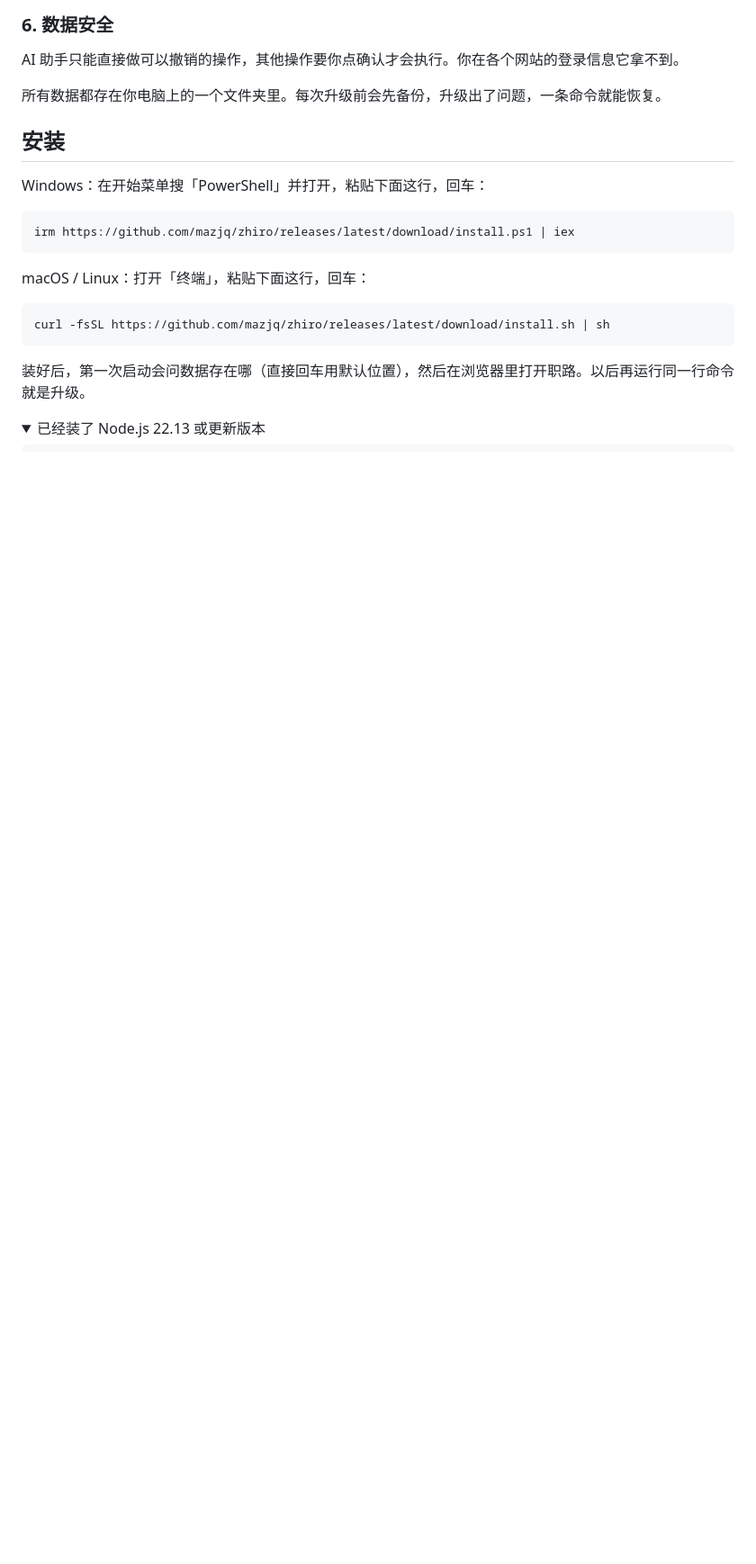
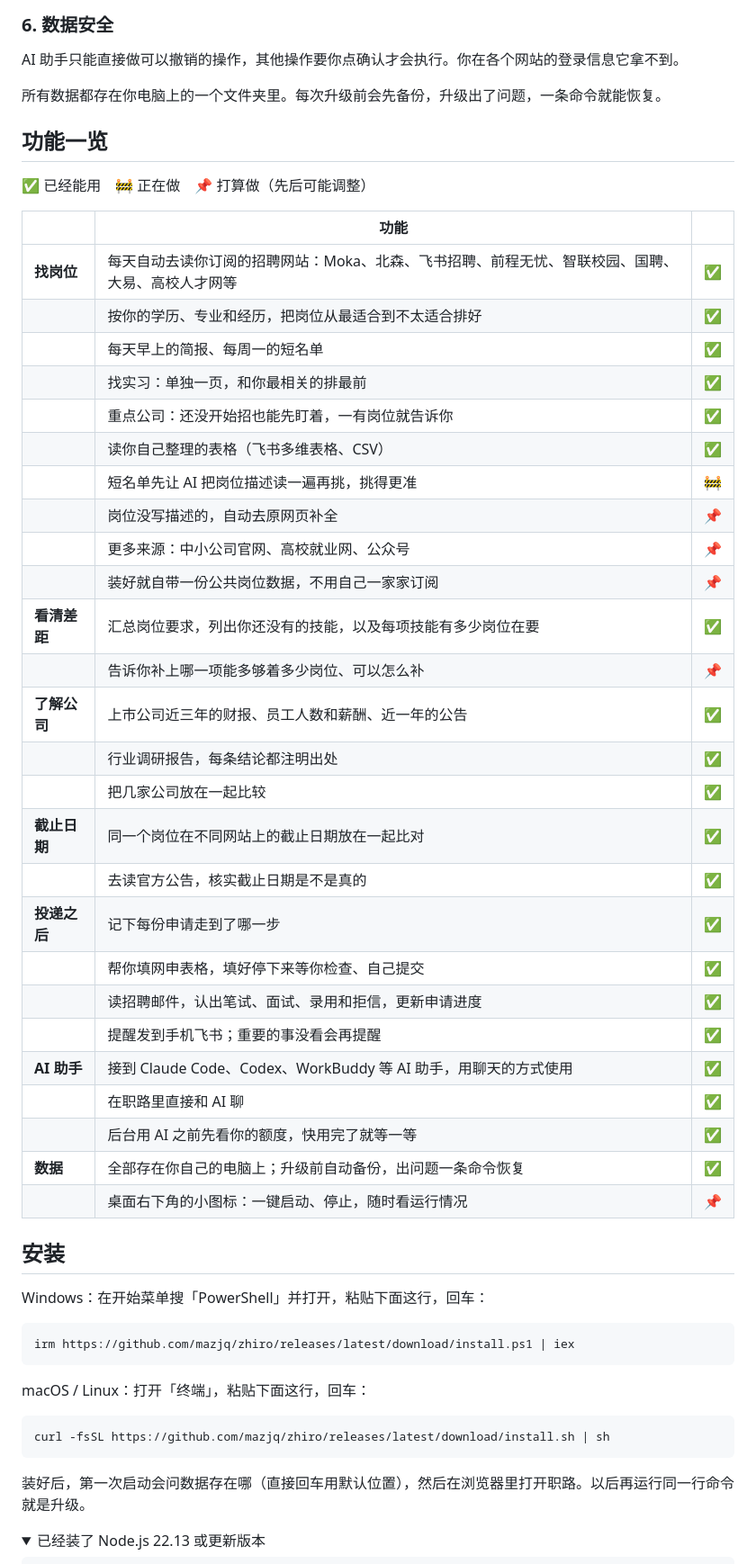
Before and after one commit to mazjq/zhiro, a Markdown page: README.zh-CN.md, the part around one of its changes. Shown at 90% size. GitHub-like rendering; folded sections open; blank space fills up the shorter version.

```diff
--- a/README.zh-CN.md
+++ b/README.zh-CN.md
@@ -94,6 +98,39 @@
 AI 助手只能直接做可以撤销的操作，其他操作要你点确认才会执行。你在各个网站的登录信息它拿不到。
 
 所有数据都存在你电脑上的一个文件夹里。每次升级前会先备份，升级出了问题，一条命令就能恢复。
+
+## 功能一览
+
+✅ 已经能用　🚧 正在做　📌 打算做（先后可能调整）
+
+| | 功能 | |
+|---|---|---|
+| **找岗位** | 每天自动去读你订阅的招聘网站：Moka、北森、飞书招聘、前程无忧、智联校园、国聘、大易、高校人才网等 | ✅ |
+| | 按你的学历、专业和经历，把岗位从最适合到不太适合排好 | ✅ |
+| | 每天早上的简报、每周一的短名单 | ✅ |
+| | 找实习：单独一页，和你最相关的排最前 | ✅ |
+| | 重点公司：还没开始招也能先盯着，一有岗位就告诉你 | ✅ |
+| | 读你自己整理的表格（飞书多维表格、CSV） | ✅ |
+| | 短名单先让 AI 把岗位描述读一遍再挑，挑得更准 | 🚧 |
+| | 岗位没写描述的，自动去原网页补全 | 📌 |
+| | 更多来源：中小公司官网、高校就业网、公众号 | 📌 |
+| | 装好就自带一份公共岗位数据，不用自己一家家订阅 | 📌 |
+| **看清差距** | 汇总岗位要求，列出你还没有的技能，以及每项技能有多少岗位在要 | ✅ |
+| | 告诉你补上哪一项能多够着多少岗位、可以怎么补 | 📌 |
+| **了解公司** | 上市公司近三年的财报、员工人数和薪酬、近一年的公告 | ✅ |
+| | 行业调研报告，每条结论都注明出处 | ✅ |
+| | 把几家公司放在一起比较 | ✅ |
+| **截止日期** | 同一个岗位在不同网站上的截止日期放在一起比对 | ✅ |
+| | 去读官方公告，核实截止日期是不是真的 | ✅ |
+| **投递之后** | 记下每份申请走到了哪一步 | ✅ |
+| | 帮你填网申表格，填好停下来等你检查、自己提交 | ✅ |
+| | 读招聘邮件，认出笔试、面试、录用和拒信，更新申请进度 | ✅ |
+| | 提醒发到手机飞书；重要的事没看会再提醒 | ✅ |
+| **AI 助手** | 接到 Claude Code、Codex、WorkBuddy 等 AI 助手，用聊天的方式使用 | ✅ |
+| | 在职路里直接和 AI 聊 | ✅ |
+| | 后台用 AI 之前先看你的额度，快用完了就等一等 | ✅ |
+| **数据** | 全部存在你自己的电脑上；升级前自动备份，出问题一条命令恢复 | ✅ |
+| | 桌面右下角的小图标：一键启动、停止，随时看运行情况 | 📌 |
 
 ## 安装
 
```
Also changed, not shown: other parts of README.zh-CN.md (+17 -13 lines), README.md (+58 -17 lines), docs/feishu.md (+4 -6 lines), docs/assets/feishu-reminders.png (added).
